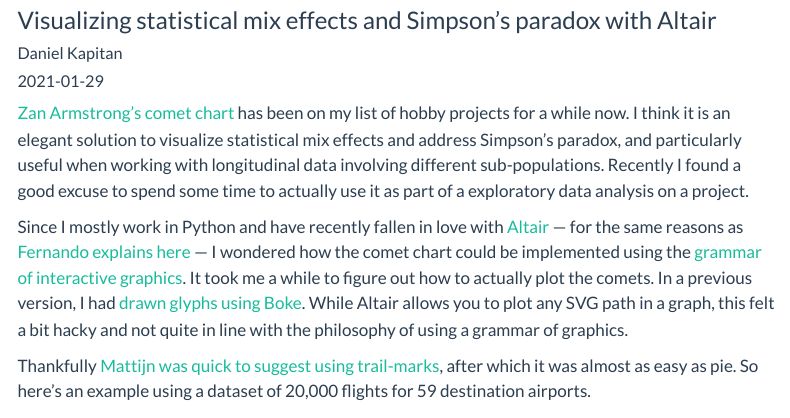
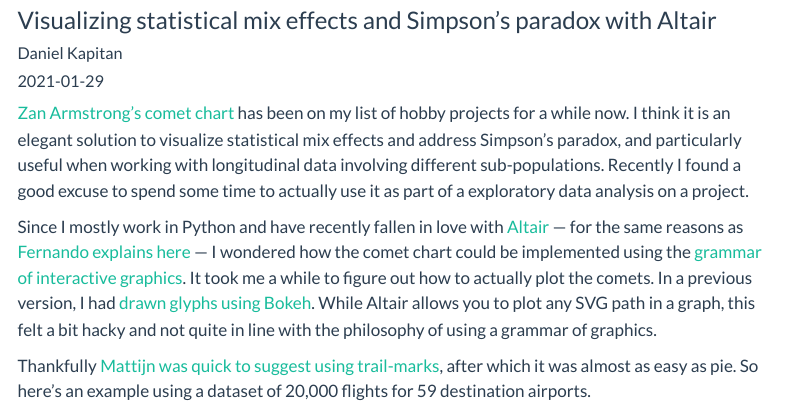
Before and after one commit to AlfonsoRReyes/dkapitan.github.io, a Quarto document (src/blog/posts/comet-chart.qmd): the page in a window 1100 px wide, from 80 px down. Rendered offline with R 4.5, knitr and Pandoc in place of Quarto, with nearby package versions; some code elsewhere in the file could not run offline; menus at the side of the page are left out.

Commit message:
fix typo

```diff
--- a/src/blog/posts/comet-chart.qmd
+++ b/src/blog/posts/comet-chart.qmd
@@ -12,7 +12,7 @@
 
 [Zan Armstrong’s comet chart](https://www.zanarmstrong.com/#/infovisresearch/) has been on my list of hobby projects for a while now. I think it is an elegant solution to visualize statistical mix effects and address Simpson’s paradox, and particularly useful when working with longitudinal data involving different sub-populations. Recently I found a good excuse to spend some time to actually use it as part of a exploratory data analysis on a project.
 
-Since I mostly work in Python and have recently fallen in love with [Altair](https://altair-viz.github.io/index.html) — for the same reasons as [Fernando explains here](http://fernandoi.cl/blog/posts/altair/) — I wondered how the comet chart could be implemented using the [grammar of interactive graphics](https://idl.cs.washington.edu/papers/vega-lite/). It took me a while to figure out how to actually plot the comets. In a previous version, I had [drawn glyphs using Boke](https://github.com/dkapitan/comet-chart/blob/master/comet-chart.ipynb). While Altair allows you to plot any SVG path in a graph, this felt a bit hacky and not quite in line with the philosophy of using a grammar of graphics.
+Since I mostly work in Python and have recently fallen in love with [Altair](https://altair-viz.github.io/index.html) — for the same reasons as [Fernando explains here](http://fernandoi.cl/blog/posts/altair/) — I wondered how the comet chart could be implemented using the [grammar of interactive graphics](https://idl.cs.washington.edu/papers/vega-lite/). It took me a while to figure out how to actually plot the comets. In a previous version, I had [drawn glyphs using Bokeh](https://github.com/dkapitan/comet-chart/blob/master/comet-chart.ipynb). While Altair allows you to plot any SVG path in a graph, this felt a bit hacky and not quite in line with the philosophy of using a grammar of graphics.
 
 Thankfully [Mattijn was quick to suggest using trail-marks](https://github.com/altair-viz/altair/issues/2395#issuecomment-766454328), after which it was almost as easy as pie. So here’s an example using a dataset of 20,000 flights for 59 destination airports.
 
```
